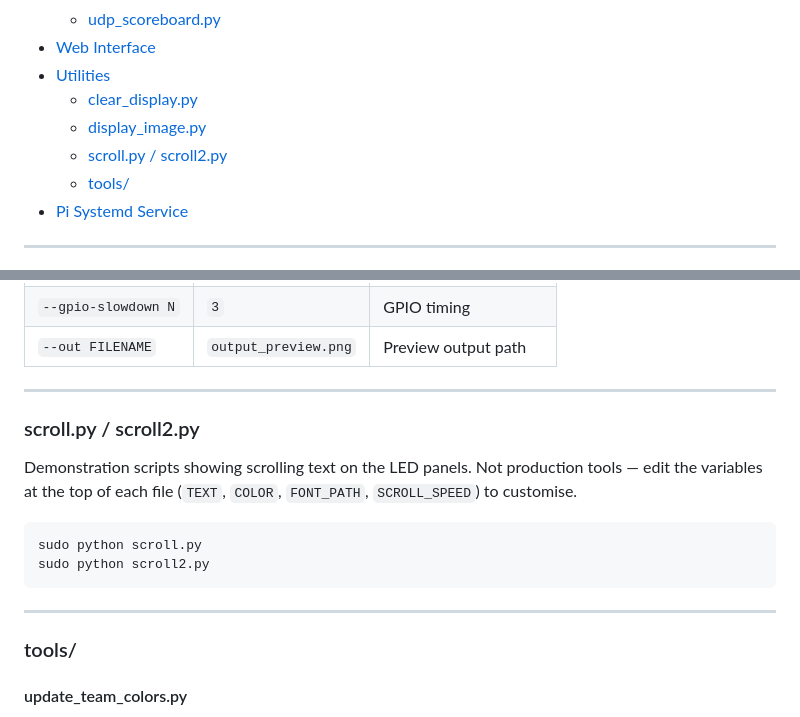
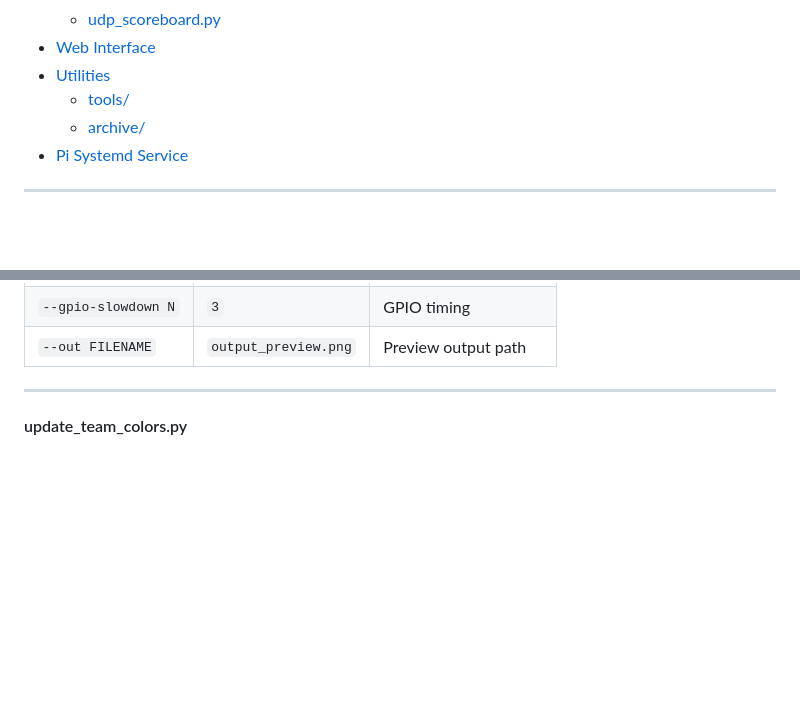
Before and after one commit to MikeChuckRoast/LedPanels, a Markdown page: README.md, 2 parts joined by grey strips. Rendered like a GitHub page; blank space fills up the shorter version.

````diff
--- a/README.md
+++ b/README.md
@@ -17,10 +17,8 @@ Displays athlete event data and real-time scoreboards on RGB LED panels, driven
   - [udp_scoreboard.py](#udp_scoreboardpy)
 - [Web Interface](#web-interface)
 - [Utilities](#utilities)
-  - [clear_display.py](#clear_displaypy)
-  - [display_image.py](#display_imagepy)
-  - [scroll.py / scroll2.py](#scrollpy--scroll2py)
   - [tools/](#tools)
+  - [archive/](#archive)
 - [Pi Systemd Service](#pi-systemd-service)
 
 ---
@@ -417,19 +424,6 @@ python display_image.py --image logo.png --out preview.png   # Save preview only
 | `--out FILENAME` | `output_preview.png` | Preview output path |
 
 ---
-
-### scroll.py / scroll2.py
-
-Demonstration scripts showing scrolling text on the LED panels. Not production tools — edit the variables at the top of each file (`TEXT`, `COLOR`, `FONT_PATH`, `SCROLL_SPEED`) to customise.
-
-```bash
-sudo python scroll.py
-sudo python scroll2.py
-```
-
----
-
-### tools/
 
 #### update_team_colors.py
 
````
Also changed, not shown: other parts of README.md (+34 -12 lines).
